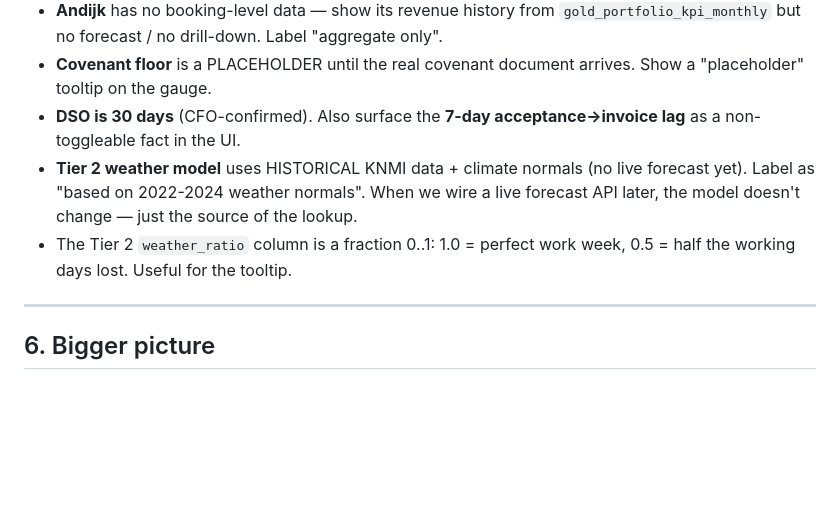
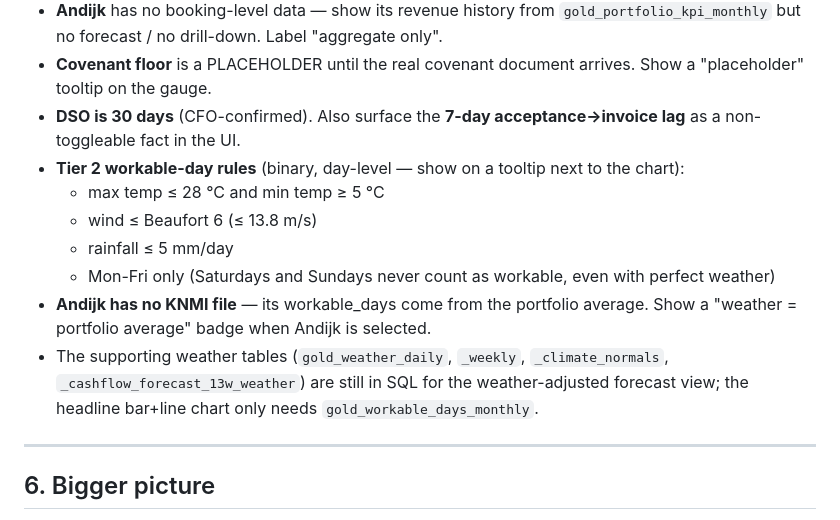
Before and after one commit to dpietersz/altis-hacketon, a Markdown page: HANDOFF_LOVABLE.md, the part around one of its changes. Drawn GitHub-style; blank space fills up the shorter version.

```diff
--- a/HANDOFF_LOVABLE.md
+++ b/HANDOFF_LOVABLE.md
@@ -192,8 +195,13 @@ ORDER BY booking_date DESC;
 - **Andijk** has no booking-level data — show its revenue history from `gold_portfolio_kpi_monthly` but no forecast / no drill-down. Label "aggregate only".
 - **Covenant floor** is a PLACEHOLDER until the real covenant document arrives. Show a "placeholder" tooltip on the gauge.
 - **DSO is 30 days** (CFO-confirmed). Also surface the **7-day acceptance→invoice lag** as a non-toggleable fact in the UI.
-- **Tier 2 weather model** uses HISTORICAL KNMI data + climate normals (no live forecast yet). Label as "based on 2022-2024 weather normals". When we wire a live forecast API later, the model doesn't change — just the source of the lookup.
-- The Tier 2 `weather_ratio` column is a fraction 0..1: 1.0 = perfect work week, 0.5 = half the working days lost. Useful for the tooltip.
+- **Tier 2 workable-day rules** (binary, day-level — show on a tooltip next to the chart):
+  - max temp ≤ 28 °C and min temp ≥ 5 °C
+  - wind ≤ Beaufort 6 (≤ 13.8 m/s)
+  - rainfall ≤ 5 mm/day
+  - Mon-Fri only (Saturdays and Sundays never count as workable, even with perfect weather)
+- **Andijk has no KNMI file** — its workable_days come from the portfolio average. Show a "weather = portfolio average" badge when Andijk is selected.
+- The supporting weather tables (`gold_weather_daily`, `_weekly`, `_climate_normals`, `_cashflow_forecast_13w_weather`) are still in SQL for the weather-adjusted forecast view; the headline bar+line chart only needs `gold_workable_days_monthly`.
 
 ---
 
```
Also changed, not shown: other parts of HANDOFF_LOVABLE.md (+35 -32 lines).
